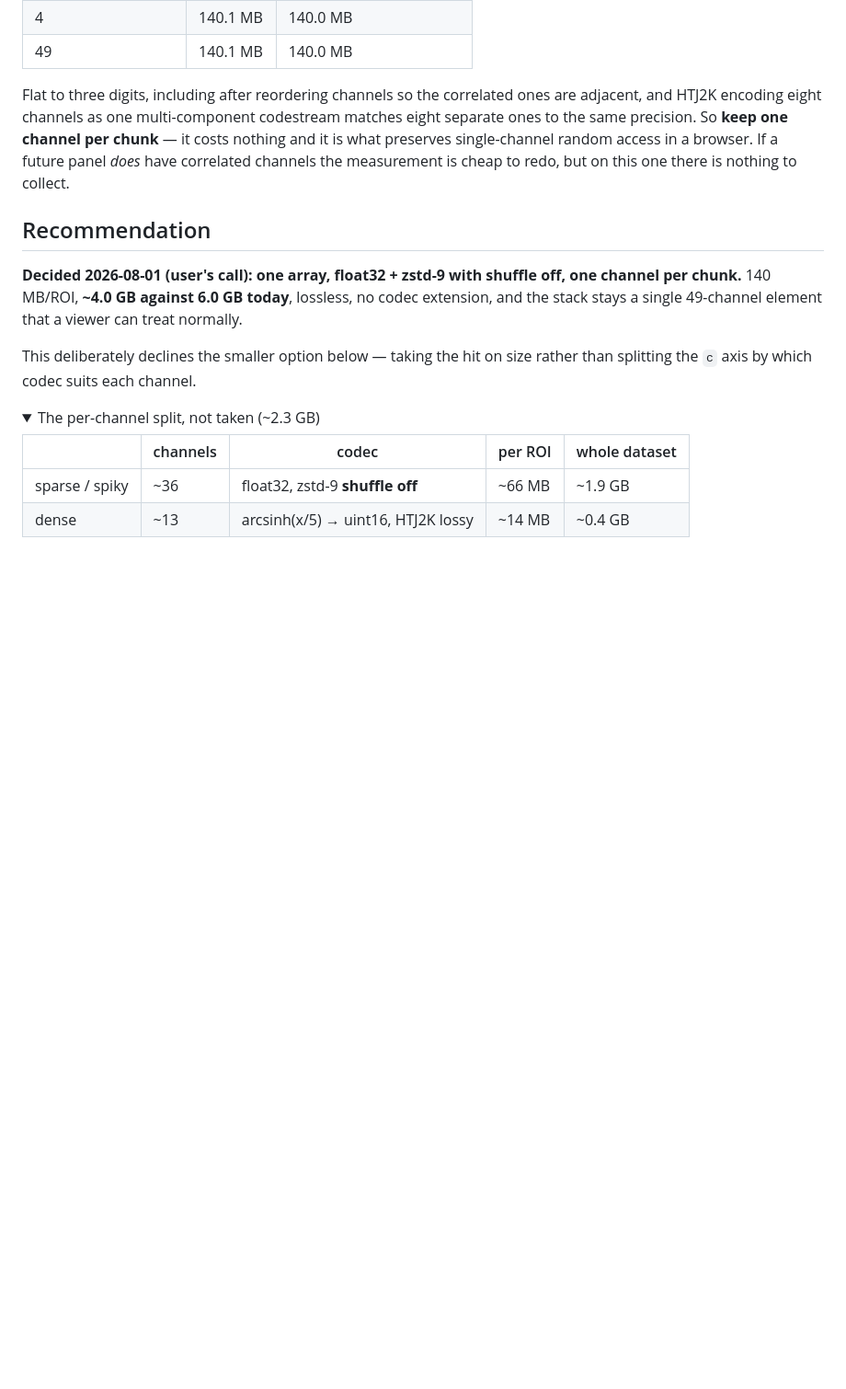
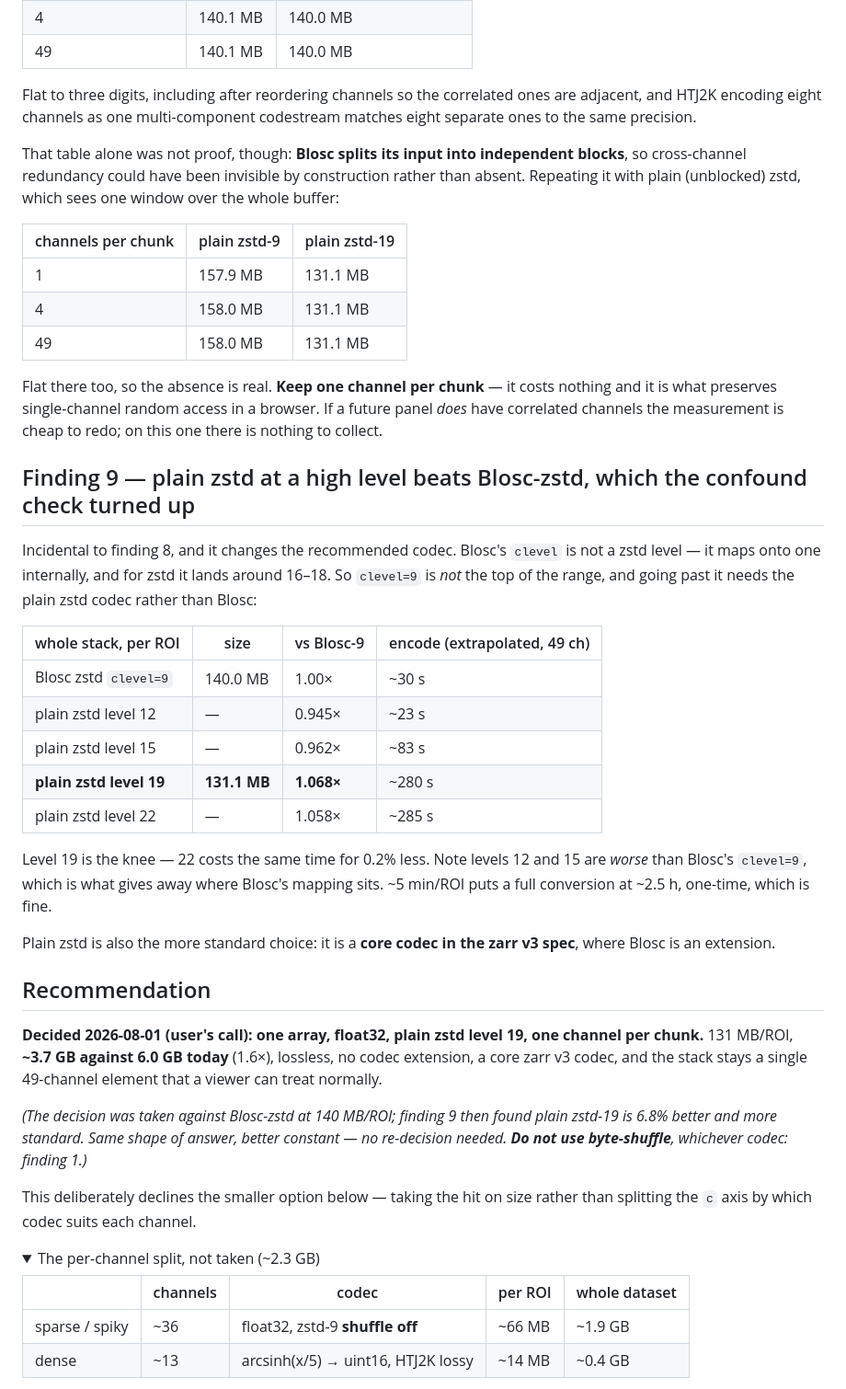
Before and after one commit to xinaesthete/intraspatial, a Markdown page: docs/imc-image-compression-measurements.md, the part around the change. Shown at 92% size. Drawn GitHub-style; folded sections open; blank space fills up the shorter version.

Commit message:
Confirm channel chunking is a dead end, and find a better zstd level doing it
The chunking table in the previous commit was measured through Blosc, which
splits its input into independent blocks — so cross-channel redundancy could have
been invisible by construction rather than absent. Repeating it with plain,
unblocked zstd gives the same flat result at every grouping, so the absence is
real: inter-channel correlation here is ~0.016, and the "background is zero in
every channel" prior that motivated the test is false (four channels have no
zeros at all, which is what made the zero-mask correlation come back NaN).

The check turned up something better than it was looking for. Blosc's clevel is
not a zstd level — it maps onto one internally, landing around 16-18 — so
clevel=9 is not the top of the range, and levels 12 and 15 of plain zstd are
WORSE than it, which is the tell. Plain zstd level 19 is 6.8% better than
Blosc-9 (131.1 MB vs 140.0 MB per ROI), 22 buys another 0.2% for the same time,
and plain zstd is a core zarr v3 codec where Blosc is an extension.

So the recommendation moves to plain zstd-19: ~3.7 GB against 6.0 GB today. Same
shape of decision, better constant — one array, one channel per chunk, no shuffle.

Co-Authored-By: Claude Opus 5 <noreply@anthropic.com>

```diff
--- a/docs/imc-image-compression-measurements.md
+++ b/docs/imc-image-compression-measurements.md
@@ -244,15 +244,52 @@ else is below 0.62.
 
 Flat to three digits, including after reordering channels so the correlated ones are adjacent, and
 HTJ2K encoding eight channels as one multi-component codestream matches eight separate ones to the
-same precision. So **keep one channel per chunk** — it costs nothing and it is what preserves
-single-channel random access in a browser. If a future panel *does* have correlated channels the
-measurement is cheap to redo, but on this one there is nothing to collect.
+same precision.
+
+That table alone was not proof, though: **Blosc splits its input into independent blocks**, so
+cross-channel redundancy could have been invisible by construction rather than absent. Repeating it
+with plain (unblocked) zstd, which sees one window over the whole buffer:
+
+| channels per chunk | plain zstd-9 | plain zstd-19 |
+|---|---|---|
+| 1 | 157.9 MB | 131.1 MB |
+| 4 | 158.0 MB | 131.1 MB |
+| 49 | 158.0 MB | 131.1 MB |
+
+Flat there too, so the absence is real. **Keep one channel per chunk** — it costs nothing and it is
+what preserves single-channel random access in a browser. If a future panel *does* have correlated
+channels the measurement is cheap to redo; on this one there is nothing to collect.
+
+## Finding 9 — plain zstd at a high level beats Blosc-zstd, which the confound check turned up
+
+Incidental to finding 8, and it changes the recommended codec. Blosc's `clevel` is not a zstd level —
+it maps onto one internally, and for zstd it lands around 16–18. So `clevel=9` is *not* the top of the
+range, and going past it needs the plain zstd codec rather than Blosc:
+
+| whole stack, per ROI | size | vs Blosc-9 | encode (extrapolated, 49 ch) |
+|---|---|---|---|
+| Blosc zstd `clevel=9` | 140.0 MB | 1.00× | ~30 s |
+| plain zstd level 12 | — | 0.945× | ~23 s |
+| plain zstd level 15 | — | 0.962× | ~83 s |
+| **plain zstd level 19** | **131.1 MB** | **1.068×** | ~280 s |
+| plain zstd level 22 | — | 1.058× | ~285 s |
+
+Level 19 is the knee — 22 costs the same time for 0.2% less. Note levels 12 and 15 are *worse* than
+Blosc's `clevel=9`, which is what gives away where Blosc's mapping sits. ~5 min/ROI puts a full
+conversion at ~2.5 h, one-time, which is fine.
+
+Plain zstd is also the more standard choice: it is a **core codec in the zarr v3 spec**, where Blosc
+is an extension.
 
 ## Recommendation
 
-**Decided 2026-08-01 (user's call): one array, float32 + zstd-9 with shuffle off, one channel per
-chunk.** 140 MB/ROI, **~4.0 GB against 6.0 GB today**, lossless, no codec extension, and the stack
-stays a single 49-channel element that a viewer can treat normally.
+**Decided 2026-08-01 (user's call): one array, float32, plain zstd level 19, one channel per chunk.**
+131 MB/ROI, **~3.7 GB against 6.0 GB today** (1.6×), lossless, no codec extension, a core zarr v3
+codec, and the stack stays a single 49-channel element that a viewer can treat normally.
+
+*(The decision was taken against Blosc-zstd at 140 MB/ROI; finding 9 then found plain zstd-19 is 6.8%
+better and more standard. Same shape of answer, better constant — no re-decision needed. **Do not use
+byte-shuffle**, whichever codec: finding 1.)*
 
 This deliberately declines the smaller option below — taking the hit on size rather than splitting
 the `c` axis by which codec suits each channel.
```
